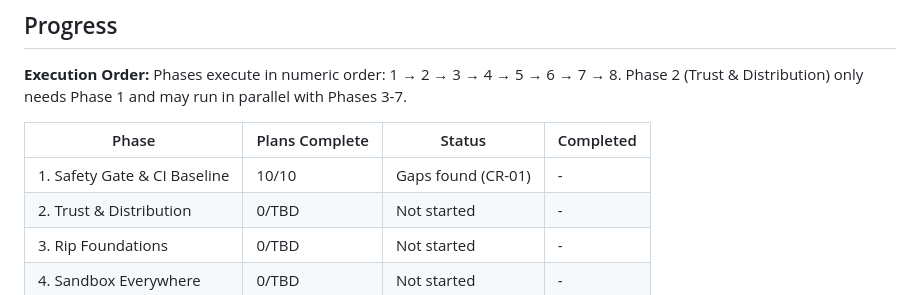
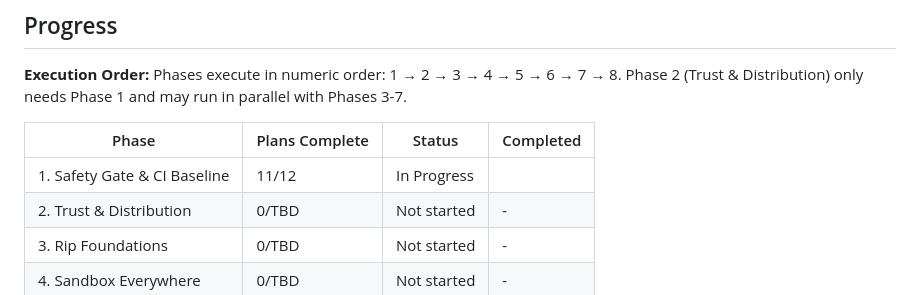
Before and after one commit to rick-rami94/spinarr, a Markdown page: .planning/ROADMAP.md, the part around one of its changes. Drawn GitHub-style.

```diff
--- a/.planning/ROADMAP.md
+++ b/.planning/ROADMAP.md
@@ -198,7 +198,7 @@ Phases execute in numeric order: 1 → 2 → 3 → 4 → 5 → 6 → 7 → 8. Ph
 
 | Phase | Plans Complete | Status | Completed |
 |-------|----------------|--------|-----------|
-| 1. Safety Gate & CI Baseline | 10/10 | Gaps found (CR-01) | - |
+| 1. Safety Gate & CI Baseline | 11/12 | In Progress|  |
 | 2. Trust & Distribution | 0/TBD | Not started | - |
 | 3. Rip Foundations | 0/TBD | Not started | - |
 | 4. Sandbox Everywhere | 0/TBD | Not started | - |
```
Also changed, not shown: other parts of .planning/ROADMAP.md (+1 -1 lines), .planning/REQUIREMENTS.md (+1 -1 lines), .planning/STATE.md (+10 -8 lines).
